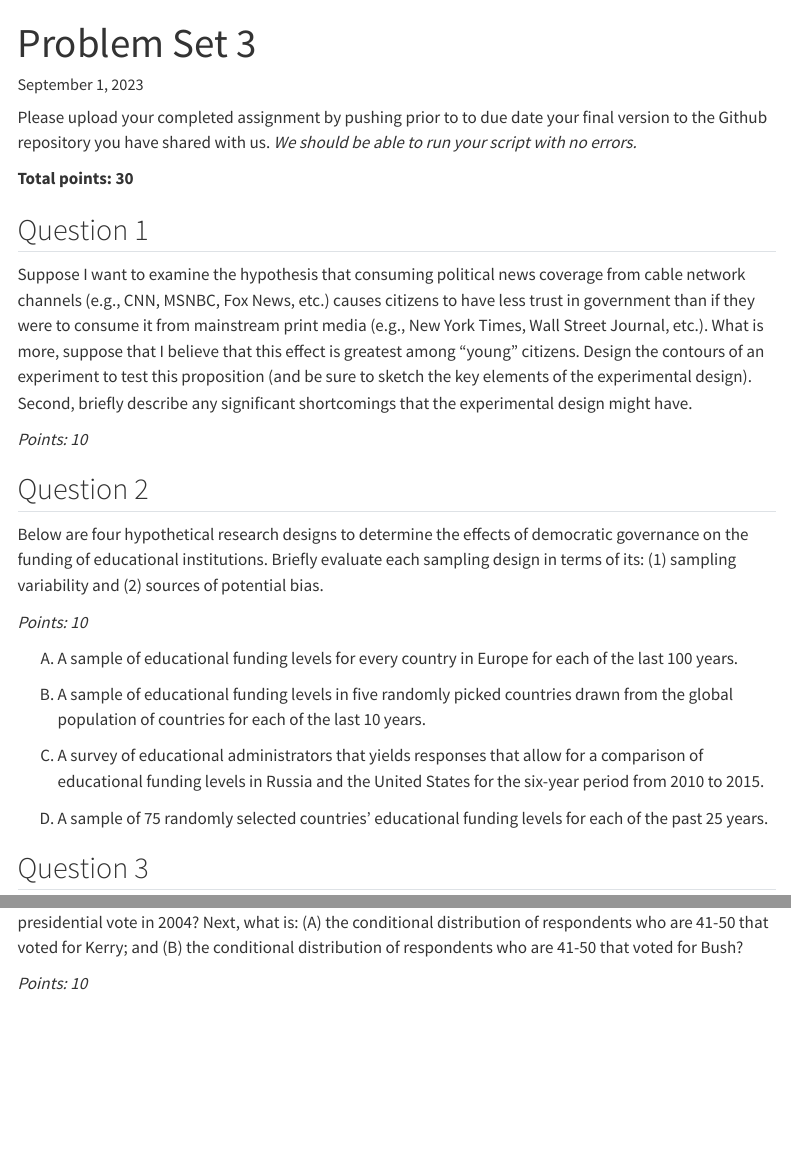
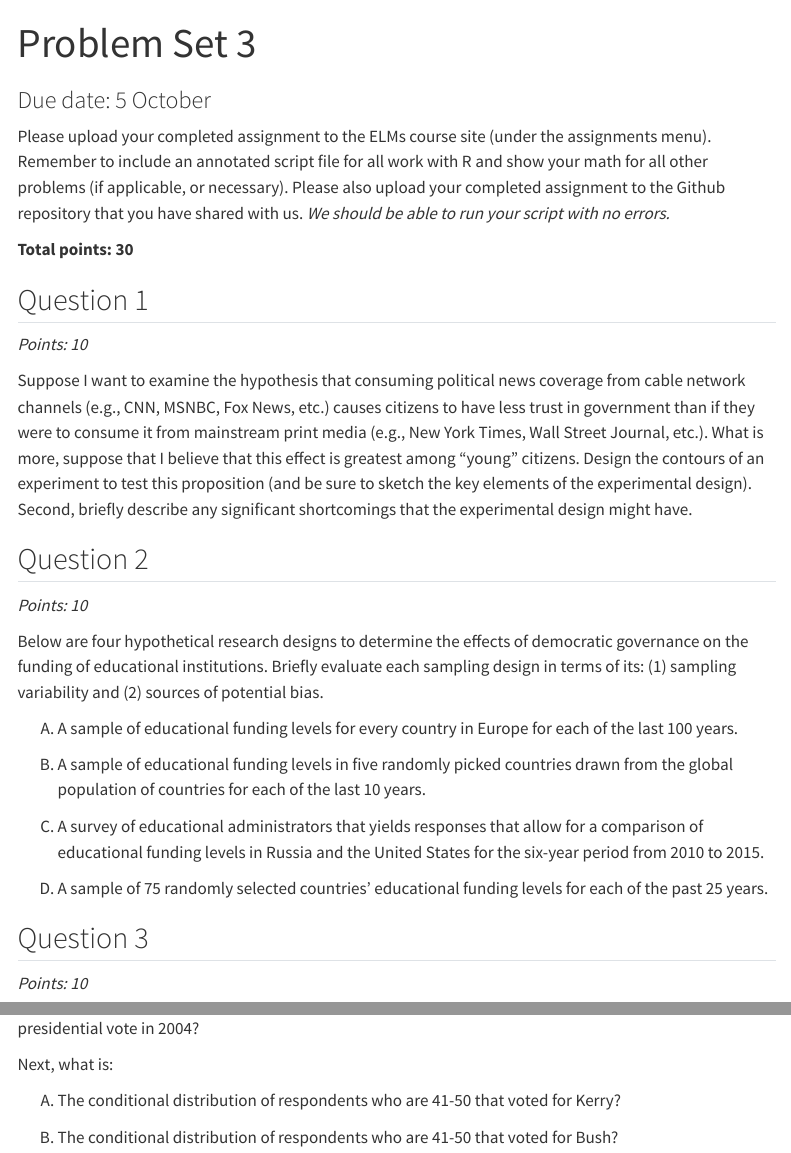
Before and after one commit to hgoers/GVPT622_problem_sets, a Quarto document (problem_set_3.qmd): the page in a window 1100 px wide, from its top, and a second part further down, joined at a grey line. Rendered offline with R 4.5, knitr and Pandoc in place of Quarto, with nearby package versions; menus at the side of the page are left out.

Commit message:
Update due dates

```diff
--- a/problem_set_3.qmd
+++ b/problem_set_3.qmd
@@ -1,6 +1,6 @@
 ---
 title: "Problem Set 3"
-date: last-modified
+subtitle: "Due date: 5 October"
 format:
   html:
     self-contained: true
@@ -10,21 +10,21 @@ execute:
   echo: true
 ---
 
-Please upload your completed assignment by pushing prior to to due date your final version to the Github repository you have shared with us. *We should be able to run your script with no errors.*
+Please upload your completed assignment to the ELMs course site (under the assignments menu). Remember to include an annotated script file for all work with R and show your math for all other problems (if applicable, or necessary). Please also upload your completed assignment to the Github repository that you have shared with us. *We should be able to run your script with no errors.*
 
 **Total points: 30**
 
 ## Question 1
 
+*Points: 10*
+
 Suppose I want to examine the hypothesis that consuming political news coverage from cable network channels (e.g., CNN, MSNBC, Fox News, etc.) causes citizens to have less trust in government than if they were to consume it from mainstream print media (e.g., New York Times, Wall Street Journal, etc.). What is more, suppose that I believe that this effect is greatest among “young” citizens. Design the contours of an experiment to test this proposition (and be sure to sketch the key elements of the experimental design). Second, briefly describe any significant shortcomings that the experimental design might have.
+
+## Question 2
 
 *Points: 10*
 
-## Question 2
-
 Below are four hypothetical research designs to determine the effects of democratic governance on the funding of educational institutions. Briefly evaluate each sampling design in terms of its: (1) sampling variability and (2) sources of potential bias.
-
-*Points: 10*
 
 A.    A sample of educational funding levels for every country in Europe for each of the last 100 years.
 
@@ -36,6 +36,5 @@ D.    A sample of 75 randomly selected countries’ educational funding levels f
 
 ## Question 3
 
-Using the `hanmerKalkanANES` dataset (posted on Elms), construct a cross-tab with `presvote` (dichotomous variable coded with a value label) as the dependent variable and `ageCategorical` (1 = 18-30; 2 = 31-40; 3 = 41-50; 4 = 51-60; and 5 = 61-over) as the independent variable. Create a table with the cross-tab results and interpret them – i.e., what is the apparent association, if any, between age and U.S. presidential vote in 2004? Next, what is: (A) the conditional distribution of respondents who are 41-50 that voted for Kerry; and (B) the conditional distribution of respondents who are 41-50 that voted for Bush?
+*Points: 10*
 
-*Points: 10*
@@ -41,0 +43,5 @@ Using the `hanmerKalkanANES` dataset (posted on Elms), construct a cross-tab wit
+Next, what is:
+
+A.    The conditional distribution of respondents who are 41-50 that voted for Kerry?
+
+B.    The conditional distribution of respondents who are 41-50 that voted for Bush?
```
Also changed, not shown: problem_set_1.qmd (+1 -1 lines), problem_set_2.qmd (+1 -1 lines), problem_set_3.qmd (2 more changed lines).
